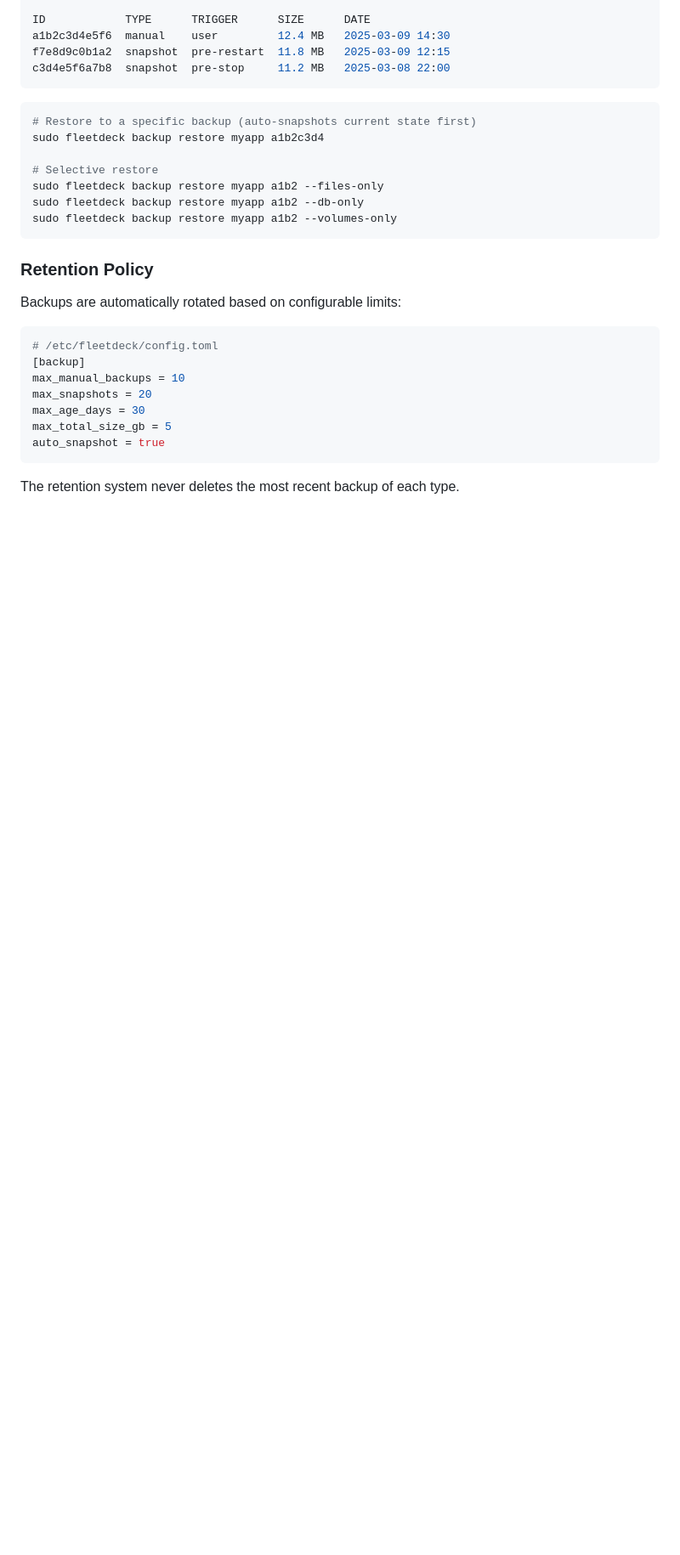
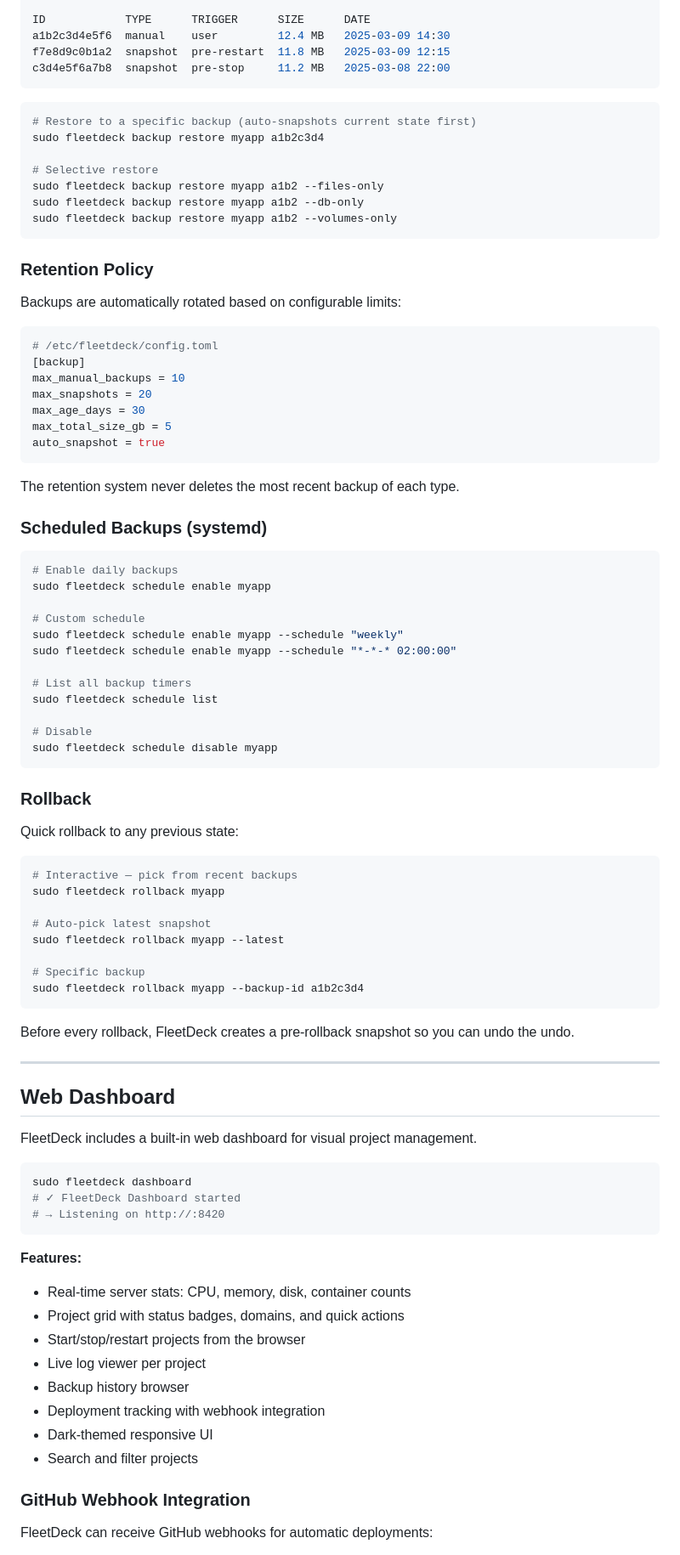
Before and after one commit to Artaeon/fleetdeck, a Markdown page: README.md, the part around one of its changes. Shown at 85% size. Drawn GitHub-style; blank space fills up the shorter version.

````diff
--- a/README.md
+++ b/README.md
@@ -322,3 +354,64 @@ auto_snapshot = true
 
 The retention system never deletes the most recent backup of each type.
 
+### Scheduled Backups (systemd)
+
+```bash
+# Enable daily backups
+sudo fleetdeck schedule enable myapp
+
+# Custom schedule
+sudo fleetdeck schedule enable myapp --schedule "weekly"
+sudo fleetdeck schedule enable myapp --schedule "*-*-* 02:00:00"
+
+# List all backup timers
+sudo fleetdeck schedule list
+
+# Disable
+sudo fleetdeck schedule disable myapp
+```
+
+### Rollback
+
+Quick rollback to any previous state:
+
+```bash
+# Interactive — pick from recent backups
+sudo fleetdeck rollback myapp
+
+# Auto-pick latest snapshot
+sudo fleetdeck rollback myapp --latest
+
+# Specific backup
+sudo fleetdeck rollback myapp --backup-id a1b2c3d4
+```
+
+Before every rollback, FleetDeck creates a pre-rollback snapshot so you can undo the undo.
+
+---
+
+## Web Dashboard
+
+FleetDeck includes a built-in web dashboard for visual project management.
+
+```bash
+sudo fleetdeck dashboard
+# ✓ FleetDeck Dashboard started
+# → Listening on http://:8420
+```
+
+**Features:**
+
+- Real-time server stats: CPU, memory, disk, container counts
+- Project grid with status badges, domains, and quick actions
+- Start/stop/restart projects from the browser
+- Live log viewer per project
+- Backup history browser
+- Deployment tracking with webhook integration
+- Dark-themed responsive UI
+- Search and filter projects
+
+### GitHub Webhook Integration
+
+FleetDeck can receive GitHub webhooks for automatic deployments:
+
````
Also changed, not shown: other parts of README.md (+123 -16 lines).
